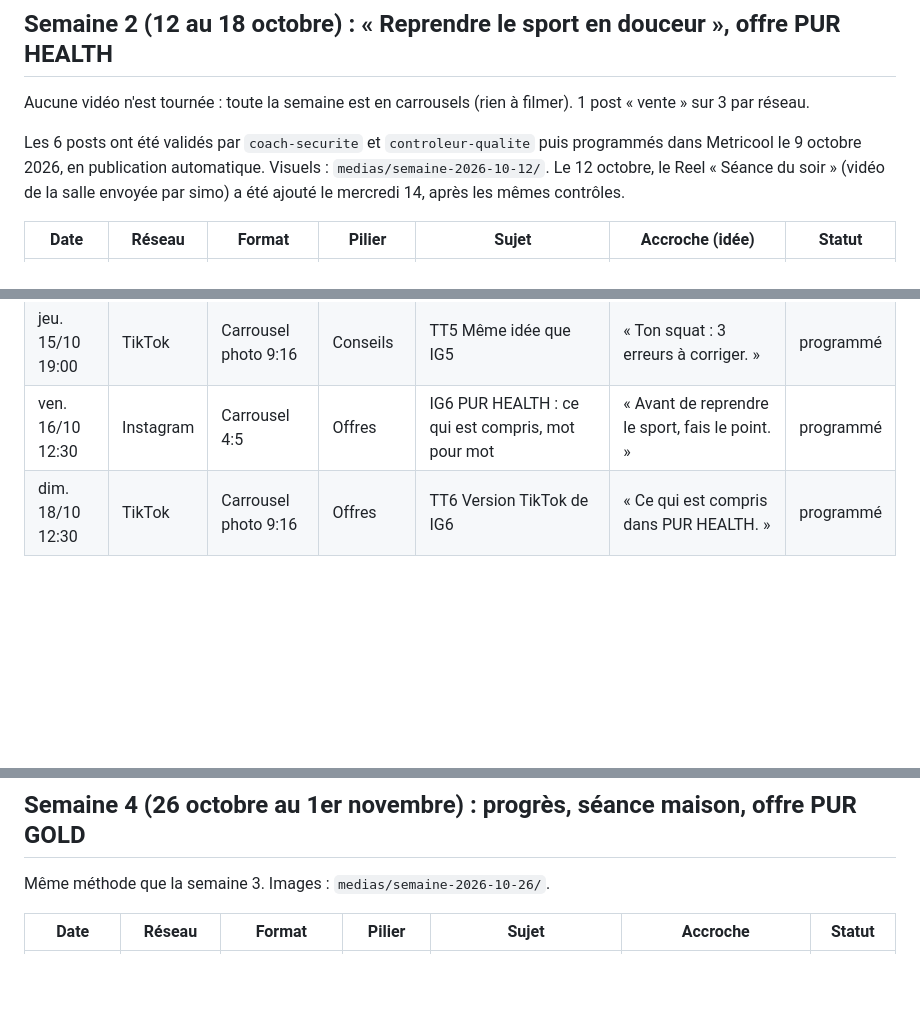
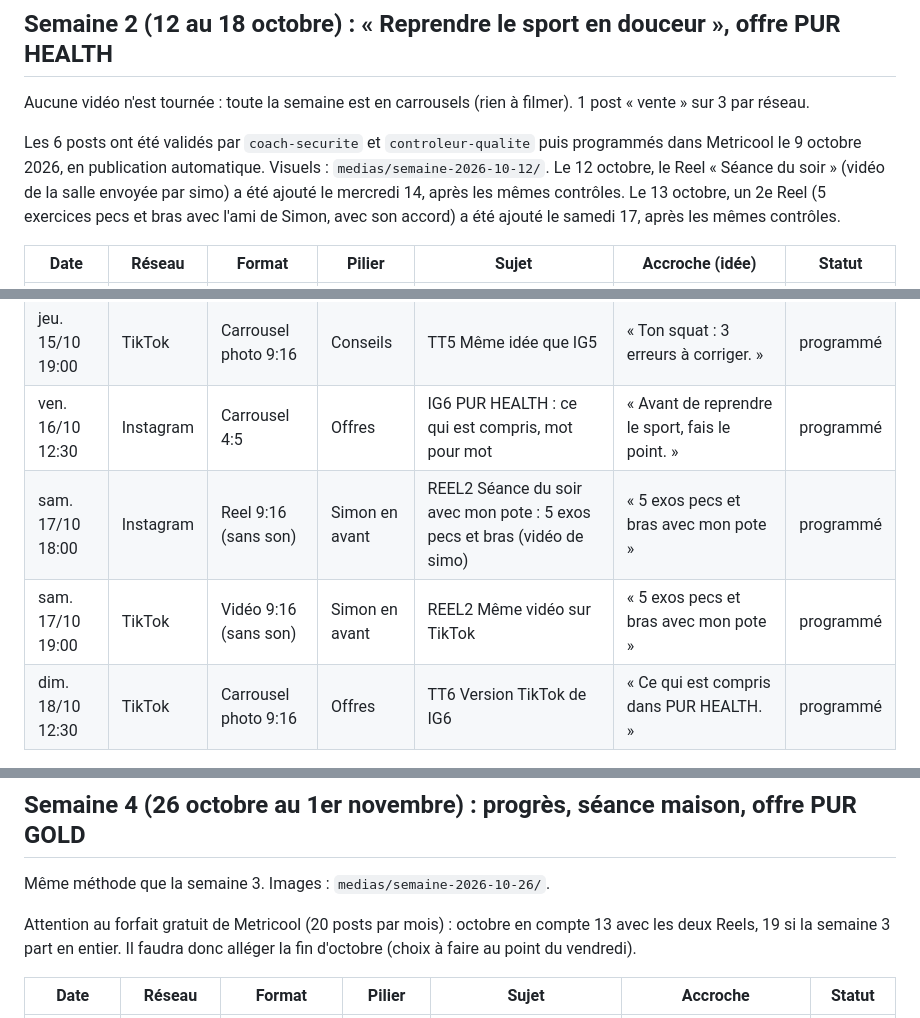
Before and after one commit to 78zy97pksf-sudo/new-agent-, a Markdown page: equipe/pole-marketing/calendrier-editorial.md, 3 parts joined by grey strips. Drawn GitHub-style; blank space fills up the shorter version.

Commit message:
Calendrier : Reel pecs et bras programmé le samedi 17 octobre
Co-Authored-By: Claude Opus 5.5 (1M context) <noreply@anthropic.com>
Claude-Session: https://claude.ai/code/session_01FAgA2MBSiTZCPV8ixSg8Sb

```diff
--- a/equipe/pole-marketing/calendrier-editorial.md
+++ b/equipe/pole-marketing/calendrier-editorial.md
@@ -43,6 +43,8 @@ puis programmés dans Metricool le 9 octobre 2026, en publication
 automatique. Visuels : `medias/semaine-2026-10-12/`.
 Le 12 octobre, le Reel « Séance du soir » (vidéo de la salle envoyée par
 simo) a été ajouté le mercredi 14, après les mêmes contrôles.
+Le 13 octobre, un 2e Reel (5 exercices pecs et bras avec l'ami de Simon,
+avec son accord) a été ajouté le samedi 17, après les mêmes contrôles.
 
 | Date | Réseau | Format | Pilier | Sujet | Accroche (idée) | Statut |
 |---|---|---|---|---|---|---|
@@ -53,6 +55,8 @@ simo) a été ajouté le mercredi 14, après les mêmes contrôles.
 | jeu. 15/10 18:00 | Instagram | Carrousel 4:5 | Conseils | IG5 3 erreurs fréquentes au squat | « 3 erreurs au squat que je vois souvent. » | programmé |
 | jeu. 15/10 19:00 | TikTok | Carrousel photo 9:16 | Conseils | TT5 Même idée que IG5 | « Ton squat : 3 erreurs à corriger. » | programmé |
 | ven. 16/10 12:30 | Instagram | Carrousel 4:5 | Offres | IG6 PUR HEALTH : ce qui est compris, mot pour mot | « Avant de reprendre le sport, fais le point. » | programmé |
+| sam. 17/10 18:00 | Instagram | Reel 9:16 (sans son) | Simon en avant | REEL2 Séance du soir avec mon pote : 5 exos pecs et bras (vidéo de simo) | « 5 exos pecs et bras avec mon pote » | programmé |
+| sam. 17/10 19:00 | TikTok | Vidéo 9:16 (sans son) | Simon en avant | REEL2 Même vidéo sur TikTok | « 5 exos pecs et bras avec mon pote » | programmé |
 | dim. 18/10 12:30 | TikTok | Carrousel photo 9:16 | Offres | TT6 Version TikTok de IG6 | « Ce qui est compris dans PUR HEALTH. » | programmé |
 
 ## Semaine 3 (19 au 25 octobre) : course à pied, offres PUR GOLD et PUR TRACK
@@ -77,6 +81,10 @@ Images : `medias/semaine-2026-10-19/`.
 
 Même méthode que la semaine 3. Images : `medias/semaine-2026-10-26/`.
 
+Attention au forfait gratuit de Metricool (20 posts par mois) : octobre en
+compte 13 avec les deux Reels, 19 si la semaine 3 part en entier. Il faudra
+donc alléger la fin d'octobre (choix à faire au point du vendredi).
+
 | Date | Réseau | Format | Pilier | Sujet | Accroche | Statut |
 |---|---|---|---|---|---|---|
 | mar. 27/10 18:00 | Instagram | Carrousel 4:5 | Conseils | IG11 La balance ne dit pas tout : d'autres repères | « Le chiffre sur la balance ne dit pas tout. » | contrôlé |
```
